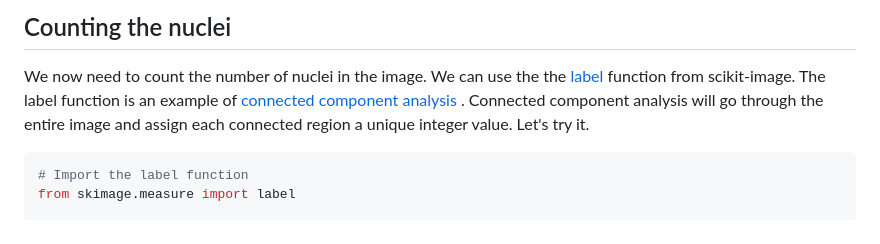
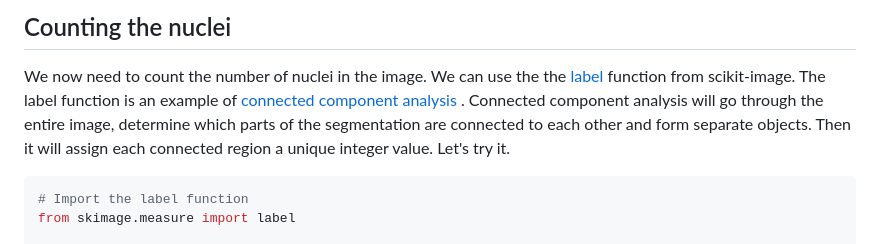
Before and after one commit to HealthBioscienceIDEAS/microscopy-novice, a Markdown page: episodes/instance-segmentation-and-measurements.md, the part around the change. Drawn GitHub-style.

Commit message:
Update episodes/instance-segmentation-and-measurements.md
Co-authored-by: davecash75 <d.cash@ucl.ac.uk>

````diff
--- a/episodes/instance-segmentation-and-measurements.md
+++ b/episodes/instance-segmentation-and-measurements.md
@@ -150,8 +150,7 @@ https://scikit-image.org/docs/stable/api/skimage.measure.html#skimage.measure.la
 function from scikit-image. The label function is an example of
 [connected component analysis](
 https://datacarpentry.org/image-processing/08-connected-components.html#connected-component-analysis)
-. Connected component analysis will go through the entire image
-and assign each connected region a unique integer value. Let's try it.
+. Connected component analysis will go through the entire image, determine which parts of the segmentation are connected to each other and form separate objects. Then it will assign each connected region a unique integer value. Let's try it.
 
 ```python
 # Import the label function
````
